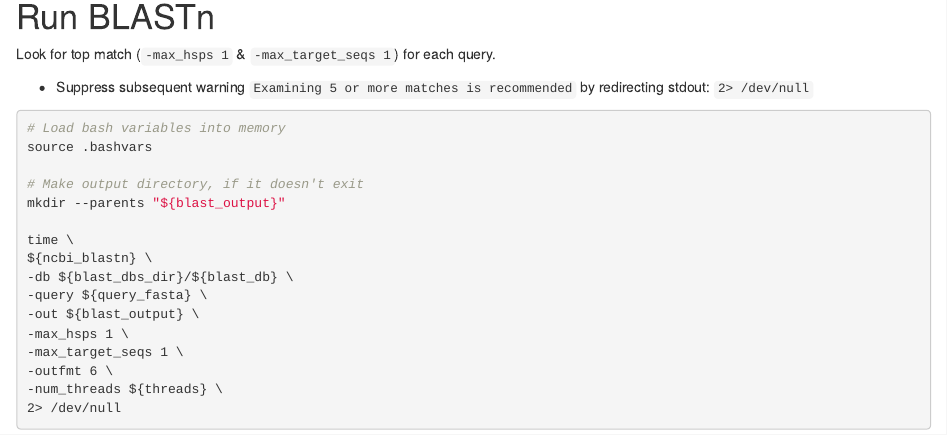
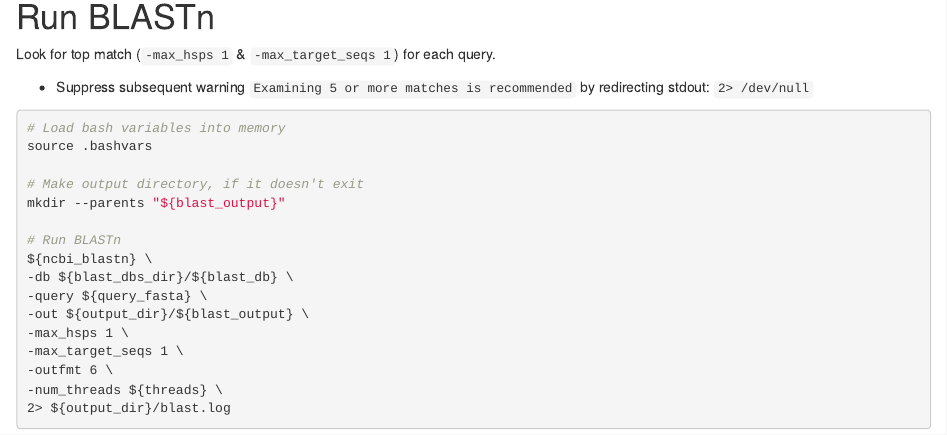
Before and after one commit to grace-ac/project-pycno-sswd-2021, an R Markdown document (code/12.0.0-blastn-unmapped-assembly.Rmd): the page in a window 1100 px wide, from 1080 px down before the commit and from 1020 px down after it, so that both start at the same text. Rendered offline with R 4.5, knitr and Pandoc, with nearby package versions.

Commit message:
fix blastn out command

````diff
--- a/code/12.0.0-blastn-unmapped-assembly.Rmd
+++ b/code/12.0.0-blastn-unmapped-assembly.Rmd
@@ -84,14 +81,14 @@ source .bashvars
 # Make output directory, if it doesn't exit
 mkdir --parents "${blast_output}"
 
-time \
+# Run BLASTn
 ${ncbi_blastn} \
 -db ${blast_dbs_dir}/${blast_db} \
 -query ${query_fasta} \
--out ${blast_output} \
+-out ${output_dir}/${blast_output} \
 -max_hsps 1 \
 -max_target_seqs 1 \
 -outfmt 6 \
 -num_threads ${threads} \
-2> /dev/null
+2> ${output_dir}/blast.log
 ```
````
Also changed, not shown: code/12.0.0-blastn-unmapped-assembly.Rmd (5 more changed lines).
